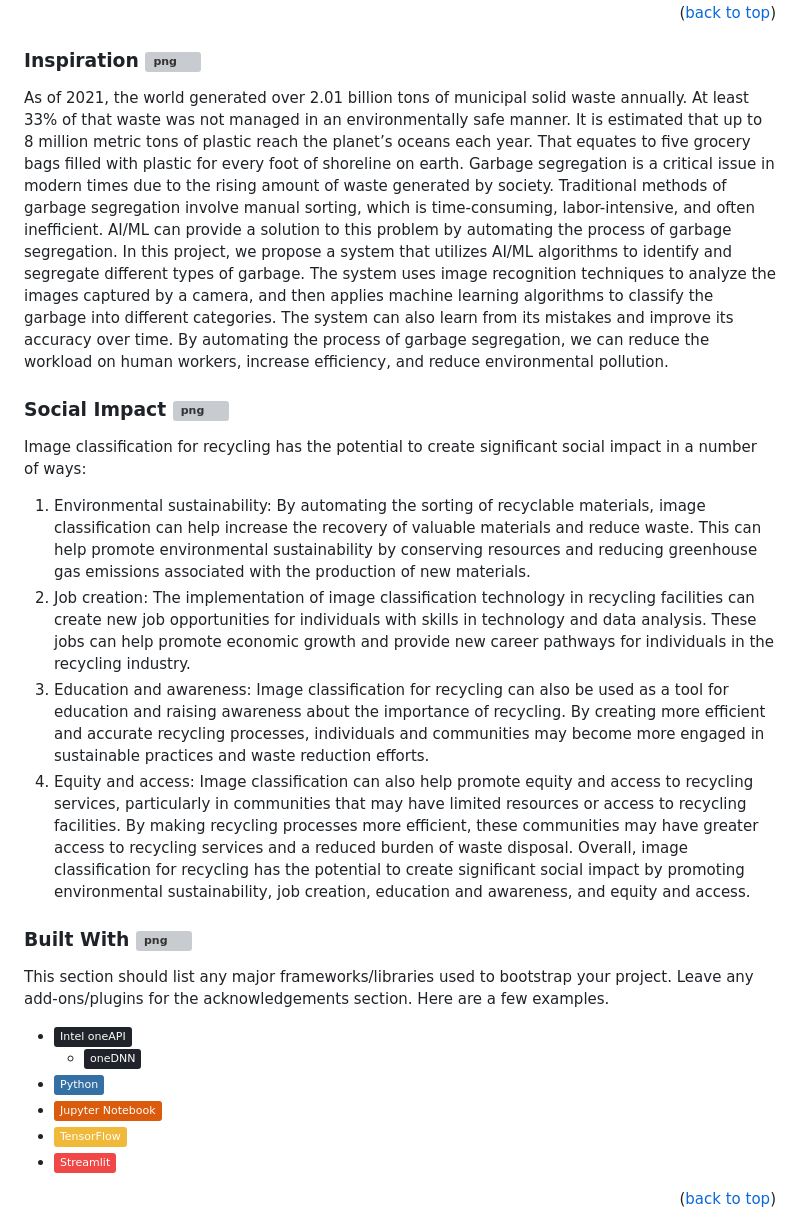
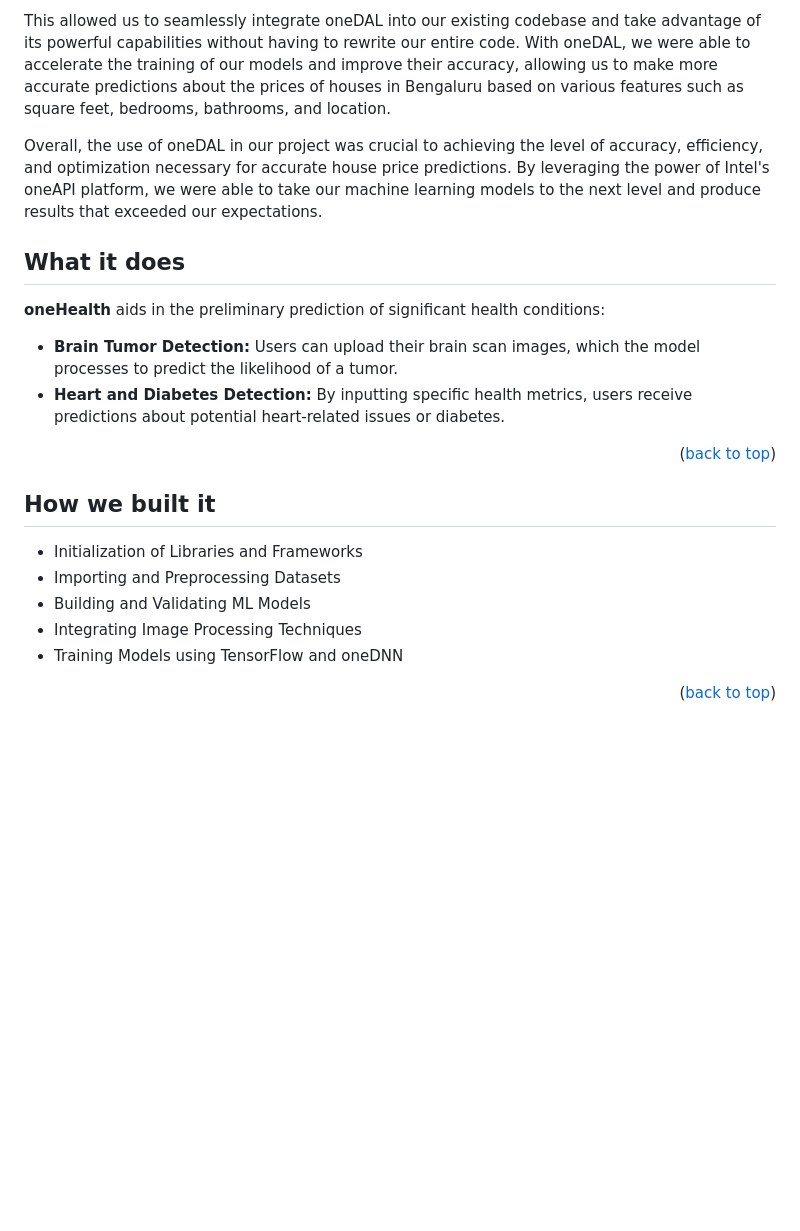
Before and after one commit to HemantDutta/oneHealth, a Markdown page: README.md, the part around one of its changes. GitHub-like rendering; badges without logos; blank space fills up the shorter version; grey boxes are pictures that could not be loaded.

```diff
--- a/README.md
+++ b/README.md
@@ -75,52 +106,20 @@ recovered.
+This allowed us to seamlessly integrate oneDAL into our existing codebase and take advantage of its powerful capabilities without having to rewrite our entire code. With oneDAL, we were able to accelerate the training of our models and improve their accuracy, allowing us to make more accurate predictions about the prices of houses in Bengaluru based on various features such as square feet, bedrooms, bathrooms, and location.
+
+Overall, the use of oneDAL in our project was crucial to achieving the level of accuracy, efficiency, and optimization necessary for accurate house price predictions. By leveraging the power of Intel's oneAPI platform, we were able to take our machine learning models to the next level and produce results that exceeded our expectations.
+
+## What it does
+**oneHealth** aids in the preliminary prediction of significant health conditions:
+* **Brain Tumor Detection:** Users can upload their brain scan images, which the model processes to predict the likelihood of a tumor.
+* **Heart and Diabetes Detection:** By inputting specific health metrics, users receive predictions about potential heart-related issues or diabetes.
 
 <p align="right">(<a href="#readme-top">back to top</a>)</p>
 
-
-### Inspiration <img src="images/inspo.png" alt="png" width="30">
-As of 2021, the world generated over 2.01 billion tons of municipal solid waste annually. At least 33% of that waste was not managed in an environmentally safe manner. It is estimated that up to 8 million metric tons of plastic reach the planet’s oceans each year. That equates to five grocery bags filled with plastic for every foot of shoreline on earth. Garbage segregation is a critical issue in modern times due to the rising amount of waste generated by society. Traditional methods of garbage segregation involve manual sorting, which is time-consuming, labor-intensive, and often inefficient. AI/ML can provide a solution to this problem by automating the process of garbage segregation. In this project, we propose a system that utilizes AI/ML algorithms to identify and segregate different types of garbage. The system uses image recognition techniques to analyze the images captured by a camera, and then applies machine learning algorithms to classify the garbage into different categories. The system can also learn from its mistakes and improve its accuracy over time. By automating the process of garbage segregation, we can reduce the workload on human workers, increase efficiency, and reduce environmental pollution.
-
-### Social Impact <img src="images/impact.png" alt="png" width="30">
-Image classification for recycling has the potential to create
-significant social impact in a number of ways:
-
-1. Environmental sustainability: By automating the sorting of
-recyclable materials, image classification can help increase the
-recovery of valuable materials and reduce waste. This can help
-promote environmental sustainability by conserving resources
-and reducing greenhouse gas emissions associated with the
-production of new materials.
-2. Job creation: The implementation of image classification
-technology in recycling facilities can create new job
-opportunities for individuals with skills in technology and data
-analysis. These jobs can help promote economic growth and
-provide new career pathways for individuals in the recycling
-industry.
-3. Education and awareness: Image classification for recycling can
-also be used as a tool for education and raising awareness about
-the importance of recycling. By creating more efficient and
-accurate recycling processes, individuals and communities may
-become more engaged in sustainable practices and waste
-reduction efforts.
-4. Equity and access: Image classification can also help promote
-equity and access to recycling services, particularly in
-communities that may have limited resources or access to
-recycling facilities. By making recycling processes more
-efficient, these communities may have greater access to
-recycling services and a reduced burden of waste disposal.
-Overall, image classification for recycling has the potential to create
-significant social impact by promoting environmental sustainability,
-job creation, education and awareness, and equity and access.
-
-### Built With <img src="images/built.png" alt="png" width="30">
-
-This section should list any major frameworks/libraries used to bootstrap your project. Leave any add-ons/plugins for the acknowledgements section. Here are a few examples.
-
-* [![oneapi][oneapi]][oneapi-url]
-  * [![onednn][onednn]][onednn-url]
-* [![python][python]][python-url]
-* [![jupyter][jupyter]][jupyter-url]
-* [![tensorflow][tensorflow]][tensorflow-url]
-* [![streamlit][streamlit]][streamlit-url]
+## How we built it
+* Initialization of Libraries and Frameworks
+* Importing and Preprocessing Datasets
+* Building and Validating ML Models
+* Integrating Image Processing Techniques
+* Training Models using TensorFlow and oneDNN
 
 <p align="right">(<a href="#readme-top">back to top</a>)</p>
 
```
Also changed, not shown: other parts of README.md (+67 -117 lines).
